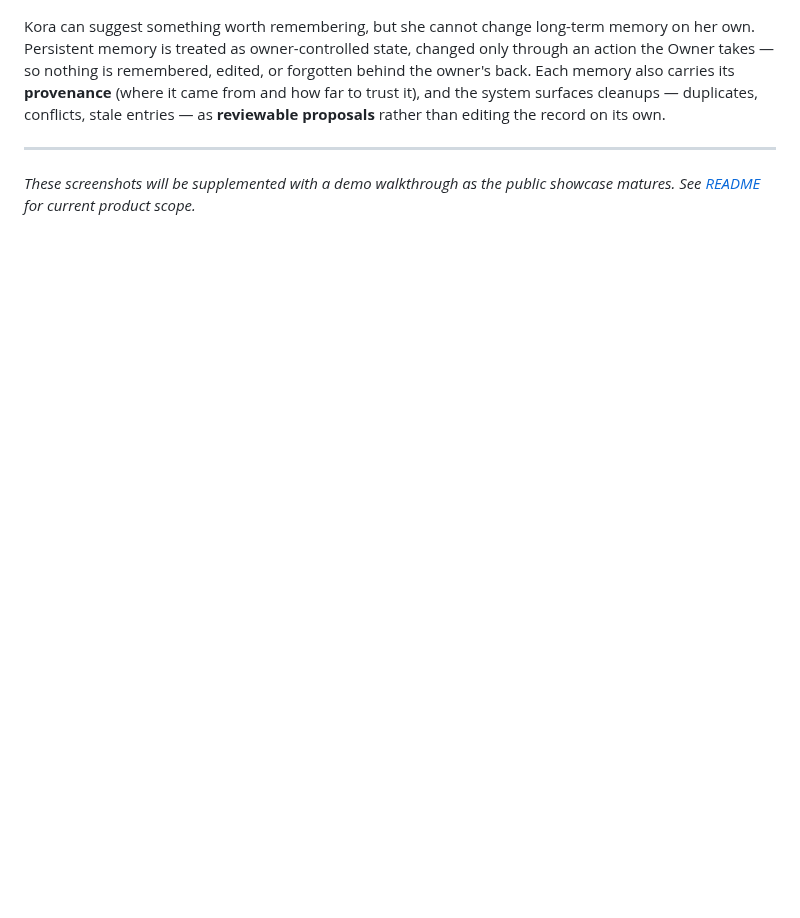
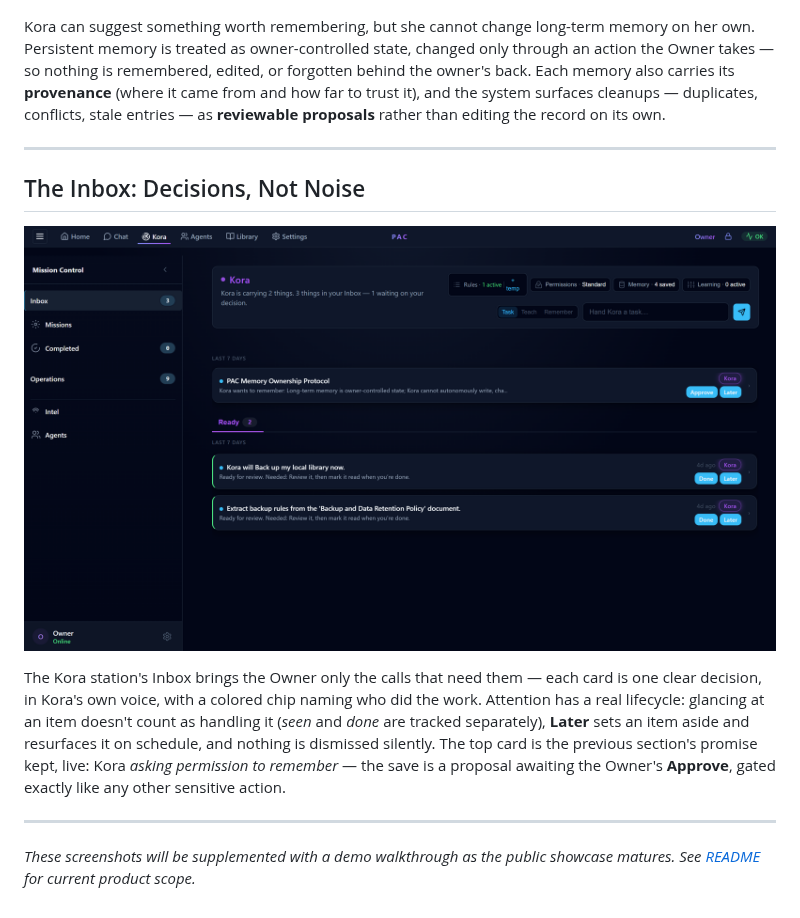
Before and after one commit to ericmilescoomer-png/personal-ai-console, a Markdown page: docs/screenshots.md, the part around the change. Drawn GitHub-style; pictures changed too: assets/screenshots/06-kora-inbox.png (added); blank space fills up the shorter version.

Commit message:
Add a sixth screenshot: the Kora Inbox — one decision per card, seen/done lifecycle, and a memory save waiting on Owner approval

```diff
--- a/docs/screenshots.md
+++ b/docs/screenshots.md
@@ -48,4 +48,12 @@ Kora can suggest something worth remembering, but she cannot change long-term me
 
 ---
 
+## The Inbox: Decisions, Not Noise
+
+![Kora inbox](../assets/screenshots/06-kora-inbox.png)
+
+The Kora station's Inbox brings the Owner only the calls that need them &mdash; each card is one clear decision, in Kora's own voice, with a colored chip naming who did the work. Attention has a real lifecycle: glancing at an item doesn't count as handling it (*seen* and *done* are tracked separately), **Later** sets an item aside and resurfaces it on schedule, and nothing is dismissed silently. The top card is the previous section's promise kept, live: Kora *asking permission to remember* &mdash; the save is a proposal awaiting the Owner's **Approve**, gated exactly like any other sensitive action.
+
+---
+
 *These screenshots will be supplemented with a demo walkthrough as the public showcase matures. See [README](../README.md) for current product scope.*
```
